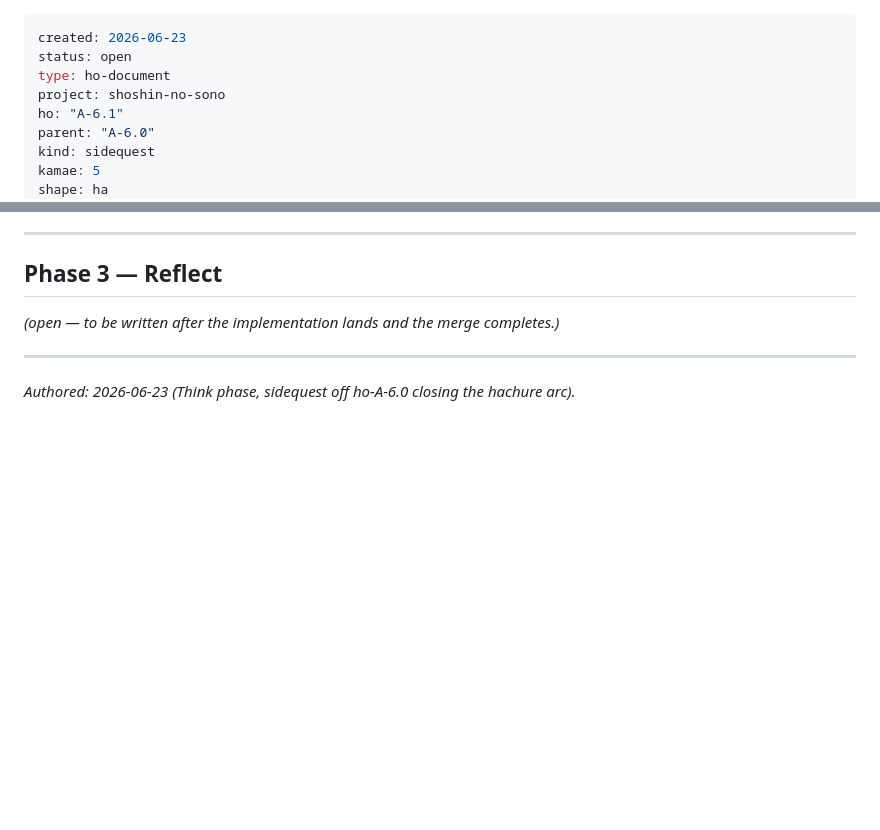
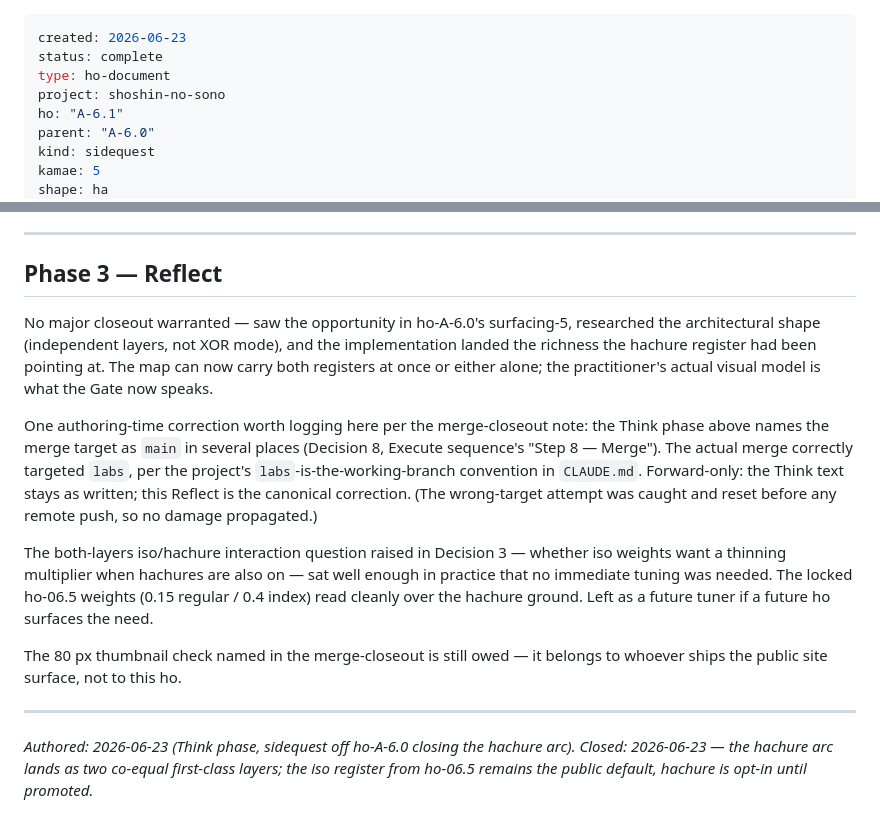
Before and after one commit to sageframe-no-kaji/shoshin-no-sono, a Markdown page: ho-process/hos/ho-A-6.1-independent-layers.md, 2 parts joined by grey strips. GitHub-like rendering; blank space fills up the shorter version.

Commit message:
ho-A-6.1: close out — Phase 3 Reflect, status complete
Short Reflect: saw the opportunity in ho-A-6.0 surfacing-5, landed the
architectural shape (independent layers, not XOR mode), got the richness
the hachure register pointed at. The both-layers iso-thinning question
from Decision 3 sat fine in practice; locked ho-06.5 weights read clean
over hachures. 80 px thumbnail check still owed (lives with public-site).

Canonical correction: the Think doc names the merge target as 'main' in
several places (Decision 8, Execute Step 8). Actual merge correctly
targeted 'labs' per CLAUDE.md convention. Forward-only — Think stays as
written; this Reflect is the correction.

Co-Authored-By: Claude Opus 4.7 (1M context) <noreply@anthropic.com>

```diff
--- a/ho-process/hos/ho-A-6.1-independent-layers.md
+++ b/ho-process/hos/ho-A-6.1-independent-layers.md
@@ -1,6 +1,6 @@
 ---
 created: 2026-06-23
-status: open
+status: complete
 type: ho-document
 project: shoshin-no-sono
 ho: "A-6.1"
@@ -159,8 +159,15 @@ One bounded session — this one. The pivot is mechanical (Gate grammar swap, pa
 
 ## Phase 3 — Reflect
 
-_(open — to be written after the implementation lands and the merge completes.)_
+No major closeout warranted — saw the opportunity in ho-A-6.0's surfacing-5, researched the architectural shape (independent layers, not XOR mode), and the implementation landed the richness the hachure register had been pointing at. The map can now carry both registers at once or either alone; the practitioner's actual visual model is what the Gate now speaks.
+
+One authoring-time correction worth logging here per the merge-closeout note: the Think phase above names the merge target as `main` in several places (Decision 8, Execute sequence's "Step 8 — Merge"). The actual merge correctly targeted `labs`, per the project's `labs`-is-the-working-branch convention in `CLAUDE.md`. Forward-only: the Think text stays as written; this Reflect is the canonical correction. (The wrong-target attempt was caught and reset before any remote push, so no damage propagated.)
+
+The both-layers iso/hachure interaction question raised in Decision 3 — whether iso weights want a thinning multiplier when hachures are also on — sat well enough in practice that no immediate tuning was needed. The locked ho-06.5 weights (0.15 regular / 0.4 index) read cleanly over the hachure ground. Left as a future tuner if a future ho surfaces the need.
+
+The 80 px thumbnail check named in the merge-closeout is still owed — it belongs to whoever ships the public site surface, not to this ho.
 
 ---
 
 _Authored: 2026-06-23 (Think phase, sidequest off ho-A-6.0 closing the hachure arc)._
+_Closed: 2026-06-23 — the hachure arc lands as two co-equal first-class layers; the iso register from ho-06.5 remains the public default, hachure is opt-in until promoted._
```
